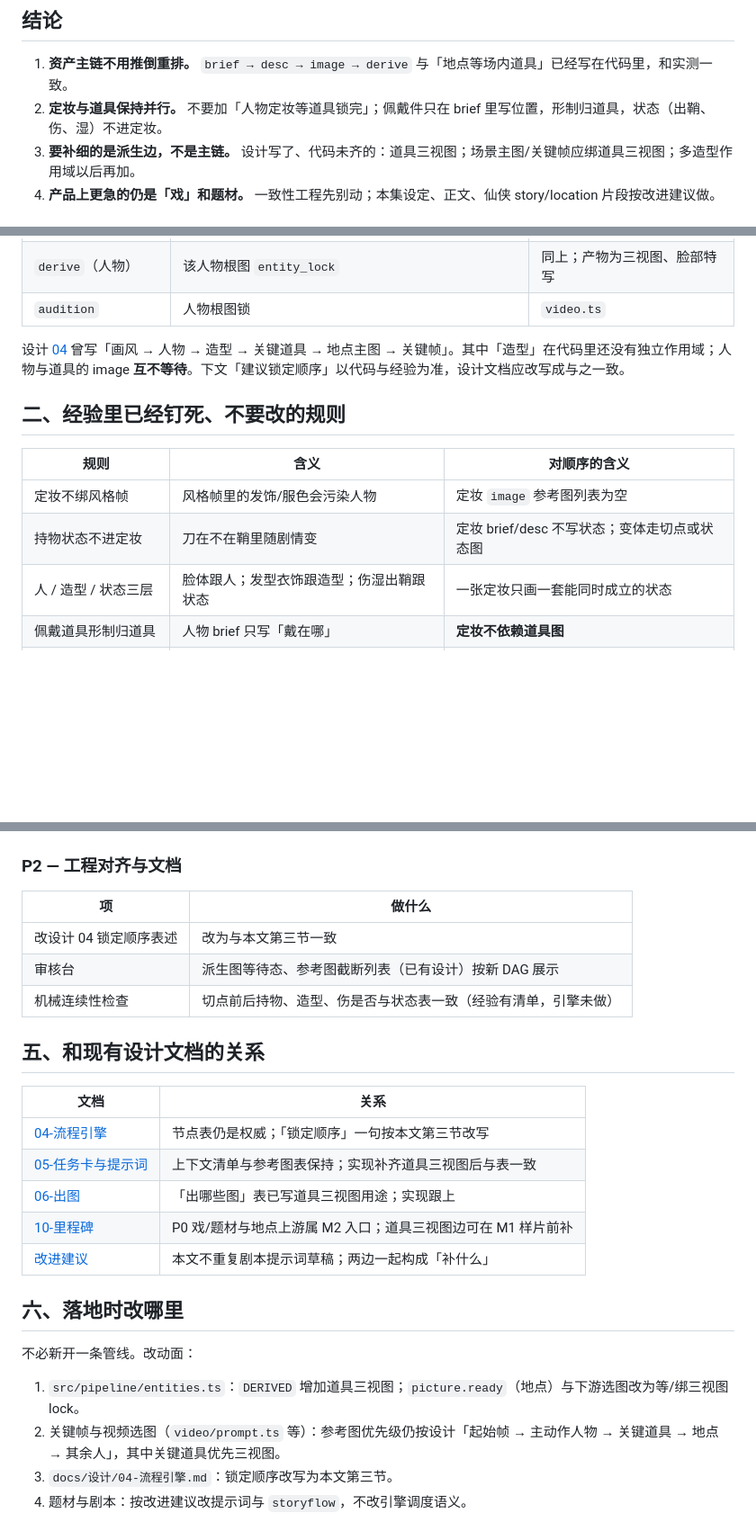
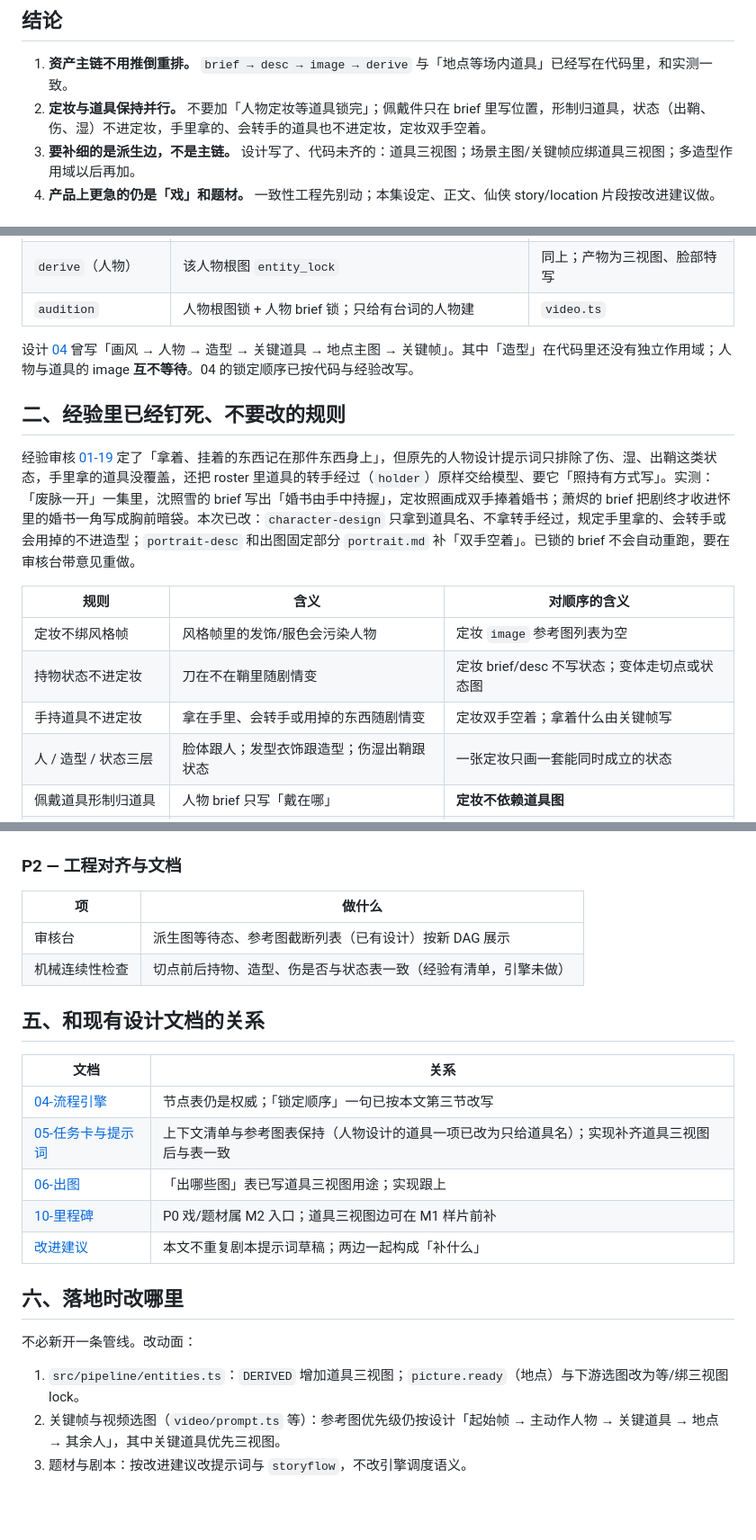
Before and after one commit to Muqian-Sun/yanxiang, a Markdown page: docs/调研/补缺与资产上下游顺序.md, 3 parts joined by grey strips. Shown at 90% size. Drawn GitHub-style; blank space fills up the shorter version.

Commit message:
docs: correct the asset-order notes against the code
- the location brief already reads the setup and scene settings: dropped
  from P0
- design 04 is rewritten in this PR: dropped from the to-do lists
- held props were not covered by the prompts; recorded the case and the fix
- audition also waits for the brief and is only for speakers
- a character's own item named like a prop (萧烬's 腰牌) noted as open

Co-authored-by: Cursor <cursoragent@cursor.com>

```diff
--- a/docs/调研/补缺与资产上下游顺序.md
+++ b/docs/调研/补缺与资产上下游顺序.md
@@ -7,7 +7,7 @@
 ## 结论
 
 1. **资产主链不用推倒重排。** `brief → desc → image → derive` 与「地点等场内道具」已经写在代码里，和实测一致。
-2. **定妆与道具保持并行。** 不要加「人物定妆等道具锁完」；佩戴件只在 brief 里写位置，形制归道具，状态（出鞘、伤、湿）不进定妆。
+2. **定妆与道具保持并行。** 不要加「人物定妆等道具锁完」；佩戴件只在 brief 里写位置，形制归道具，状态（出鞘、伤、湿）不进定妆，手里拿的、会转手的道具也不进定妆，定妆双手空着。
 3. **要补细的是派生边，不是主链。** 设计写了、代码未齐的：道具三视图；场景主图/关键帧应绑道具三视图；多造型作用域以后再加。
 4. **产品上更急的仍是「戏」和题材。** 一致性工程先别动；本集设定、正文、仙侠 story/location 片段按改进建议做。
 
@@ -40,16 +40,19 @@ style_ref（画风插件自带）
 | `image`（人物/道具） | 本实体 desc 已锁 | 同上 |
 | `image`（地点） | desc + `style_ref` + brief 里点名的场内道具 `entity_lock` | 同上 |
 | `derive`（人物） | 该人物根图 `entity_lock` | 同上；产物为三视图、脸部特写 |
-| `audition` | 人物根图锁 | `video.ts` |
+| `audition` | 人物根图锁 + 人物 brief 锁；只给有台词的人物建 | `video.ts` |
 
-设计 [04](../设计/04-流程引擎.md) 曾写「画风 → 人物 → 造型 → 关键道具 → 地点主图 → 关键帧」。其中「造型」在代码里还没有独立作用域；人物与道具的 image **互不等待**。下文「建议锁定顺序」以代码与经验为准，设计文档应改写成与之一致。
+设计 [04](../设计/04-流程引擎.md) 曾写「画风 → 人物 → 造型 → 关键道具 → 地点主图 → 关键帧」。其中「造型」在代码里还没有独立作用域；人物与道具的 image **互不等待**。04 的锁定顺序已按代码与经验改写。
 
 ## 二、经验里已经钉死、不要改的规则
+
+经验审核 [01-19](../归档/经验审核/01-人物外观.md) 定了「拿着、挂着的东西记在那件东西身上」，但原先的人物设计提示词只排除了伤、湿、出鞘这类状态，手里拿的道具没覆盖，还把 roster 里道具的转手经过（`holder`）原样交给模型、要它「照持有方式写」。实测：「废脉一开」一集里，沈照雪的 brief 写出「婚书由手中持握」，定妆照画成双手捧着婚书；萧烬的 brief 把剧终才收进怀里的婚书一角写成胸前暗袋。本次已改：`character-design` 只拿到道具名、不拿转手经过，规定手里拿的、会转手或会用掉的不进造型；`portrait-desc` 和出图固定部分 `portrait.md` 补「双手空着」。已锁的 brief 不会自动重跑，要在审核台带意见重做。
 
 | 规则 | 含义 | 对顺序的含义 |
 |---|---|---|
 | 定妆不绑风格帧 | 风格帧里的发饰/服色会污染人物 | 定妆 `image` 参考图列表为空 |
 | 持物状态不进定妆 | 刀在不在鞘里随剧情变 | 定妆 brief/desc 不写状态；变体走切点或状态图 |
+| 手持道具不进定妆 | 拿在手里、会转手或用掉的东西随剧情变 | 定妆双手空着；拿着什么由关键帧写 |
 | 人 / 造型 / 状态三层 | 脸体跟人；发型衣饰跟造型；伤湿出鞘跟状态 | 一张定妆只画一套能同时成立的状态 |
 | 佩戴道具形制归道具 | 人物 brief 只写「戴在哪」 | **定妆不依赖道具图** |
 | 场内关键道具进地点 | 身上的不进场景 | 仅 brief 点名的摆放件挡地点出图 |
@@ -110,7 +112,6 @@ style_ref（画风插件自带）
 
 | 项 | 做什么 |
 |---|---|
-| 改设计 04 锁定顺序表述 | 改为与本文第三节一致 |
 | 审核台 | 派生图等待态、参考图截断列表（已有设计）按新 DAG 展示 |
 | 机械连续性检查 | 切点前后持物、造型、伤是否与状态表一致（经验有清单，引擎未做） |
 
@@ -118,10 +119,10 @@ style_ref（画风插件自带）
 
 | 文档 | 关系 |
 |---|---|
-| [04-流程引擎](../设计/04-流程引擎.md) | 节点表仍是权威；「锁定顺序」一句按本文第三节改写 |
-| [05-任务卡与提示词](../设计/05-任务卡与提示词.md) | 上下文清单与参考图表保持；实现补齐道具三视图后与表一致 |
+| [04-流程引擎](../设计/04-流程引擎.md) | 节点表仍是权威；「锁定顺序」一句已按本文第三节改写 |
+| [05-任务卡与提示词](../设计/05-任务卡与提示词.md) | 上下文清单与参考图表保持（人物设计的道具一项已改为只给道具名）；实现补齐道具三视图后与表一致 |
 | [06-出图](../设计/06-出图.md) | 「出哪些图」表已写道具三视图用途；实现跟上 |
-| [10-里程碑](../设计/10-里程碑.md) | P0 戏/题材与地点上游属 M2 入口；道具三视图边可在 M1 样片前补 |
+| [10-里程碑](../设计/10-里程碑.md) | P0 戏/题材属 M2 入口；道具三视图边可在 M1 样片前补 |
 | [改进建议](AI漫剧开源方案对比与改进建议.md) | 本文不重复剧本提示词草稿；两边一起构成「补什么」 |
 
 ## 六、落地时改哪里
@@ -130,5 +131,4 @@ style_ref（画风插件自带）
 
 1. `src/pipeline/entities.ts`：`DERIVED` 增加道具三视图；`picture.ready`（地点）与下游选图改为等/绑三视图 lock。
 2. 关键帧与视频选图（`video/prompt.ts` 等）：参考图优先级仍按设计「起始帧 → 主动作人物 → 关键道具 → 地点 → 其余人」，其中关键道具优先三视图。
-3. `docs/设计/04-流程引擎.md`：锁定顺序改写为本文第三节。
-4. 题材与剧本：按改进建议改提示词与 `storyflow`，不改引擎调度语义。
+3. 题材与剧本：按改进建议改提示词与 `storyflow`，不改引擎调度语义。
```
Also changed, not shown: other parts of docs/调研/补缺与资产上下游顺序.md (+1 -2 lines).
